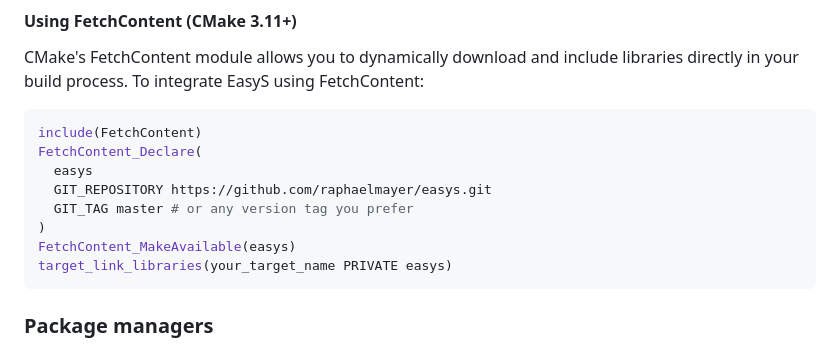
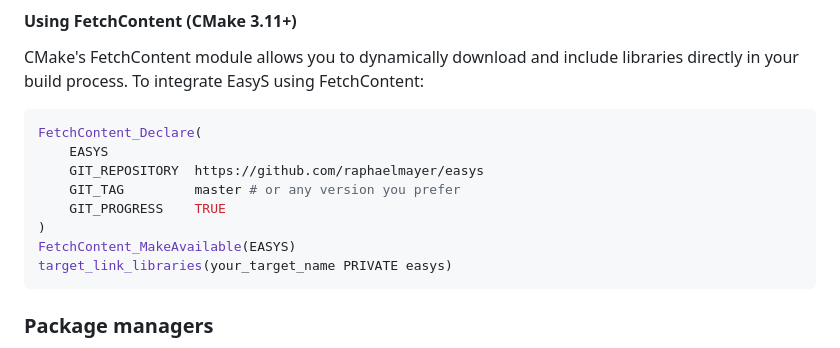
Before and after one commit to raphaelmayer/easys, a Markdown page: README.md, the part around the change. GitHub-like rendering.

````diff
--- a/README.md
+++ b/README.md
@@ -109,13 +109,13 @@ Replace `path/to/easys` with the actual path to EasyS within your project, and `
 CMake's FetchContent module allows you to dynamically download and include libraries directly in your build process. To integrate EasyS using FetchContent:
 
 ```cmake
-include(FetchContent)
 FetchContent_Declare(
-  easys
-  GIT_REPOSITORY https://github.com/raphaelmayer/easys.git
-  GIT_TAG master # or any version tag you prefer
+    EASYS
+    GIT_REPOSITORY  https://github.com/raphaelmayer/easys
+    GIT_TAG         master # or any version you prefer
+    GIT_PROGRESS    TRUE
 )
-FetchContent_MakeAvailable(easys)
+FetchContent_MakeAvailable(EASYS)
 target_link_libraries(your_target_name PRIVATE easys)
 ```
 
````
